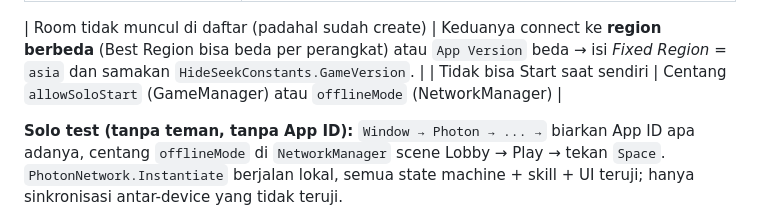
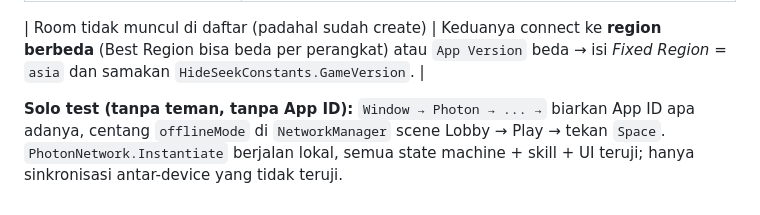
Before and after one commit to zamadye/BungLon, a Markdown page: README.md, the part around the change. GitHub-like rendering.

Commit message:
README: hapus baris troubleshooting yang dobel
Co-authored-by: arena-agent <297053741+arena-agent@users.noreply.github.com>

```diff
--- a/README.md
+++ b/README.md
@@ -243,7 +243,6 @@ jumlah `spawnPoints`. Semua ada di `HideSeekConstants.cs` + Inspector.
 | Nama pemain tidak berubah | `RoomListUI.playerNameInput` belum di-assign. Nama disimpan di `PlayerPrefs["HideSeek.PlayerNick"]` dan dikirim lewat `NetworkManager.SetPlayerName()`. |
 
 | Room tidak muncul di daftar (padahal sudah create) | Keduanya connect ke **region berbeda** (Best Region bisa beda per perangkat) atau `App Version` beda → isi *Fixed Region* = `asia` dan samakan `HideSeekConstants.GameVersion`. |
-| Tidak bisa Start saat sendiri | Centang `allowSoloStart` (GameManager) atau `offlineMode` (NetworkManager) |
 
 **Solo test (tanpa teman, tanpa App ID):** `Window → Photon → ... →` biarkan App ID apa adanya,
 centang `offlineMode` di `NetworkManager` scene Lobby → Play → tekan `Space`. `PhotonNetwork.Instantiate`
```
